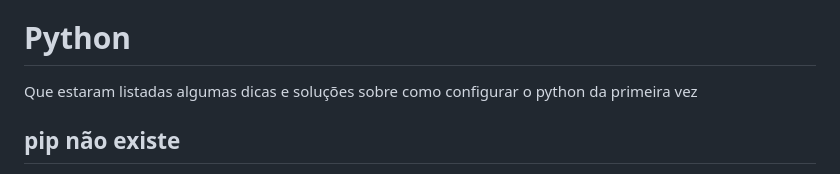
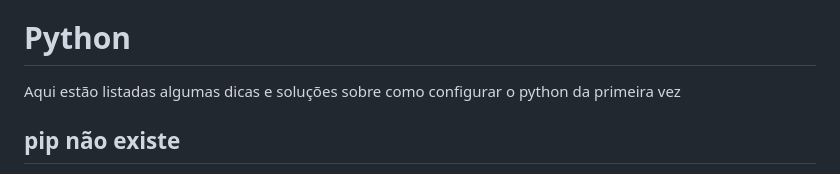
Before and after one commit to AlanJs26/arch-dotfiles, a Markdown page: README.md, the part around the change. GitHub-like rendering.

Commit message:
Atualizar o README.md

```diff
--- a/README.md
+++ b/README.md
@@ -137,7 +137,7 @@ Já o comando `pacdef package review` vai pegar todos os pacotes que não estão
 
 # Python
 
-Que estaram listadas algumas dicas e soluções sobre como configurar o python da primeira vez
+Aqui estão listadas algumas dicas e soluções sobre como configurar o python da primeira vez
 
 ## pip não existe
 
```
